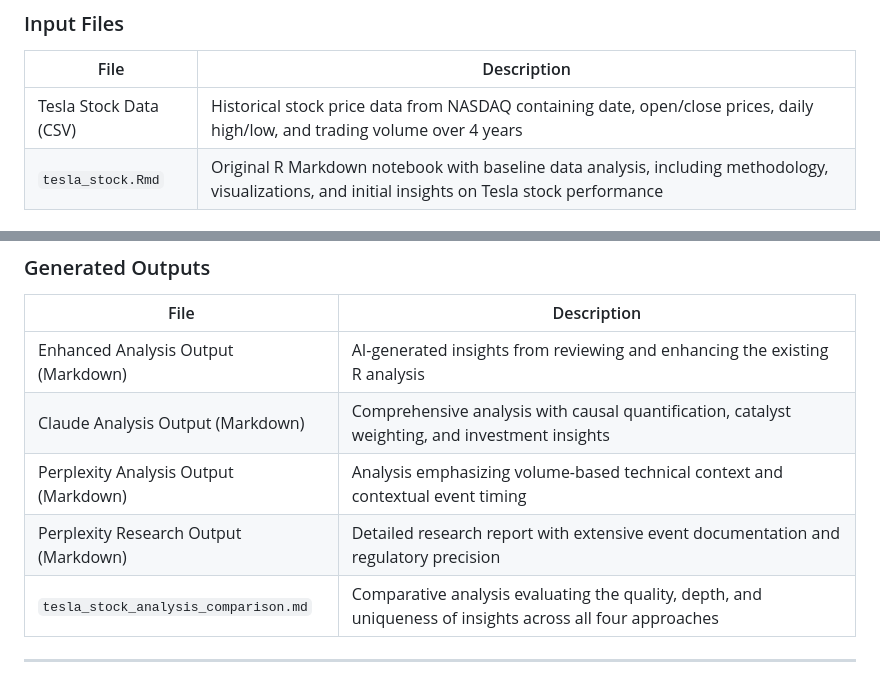
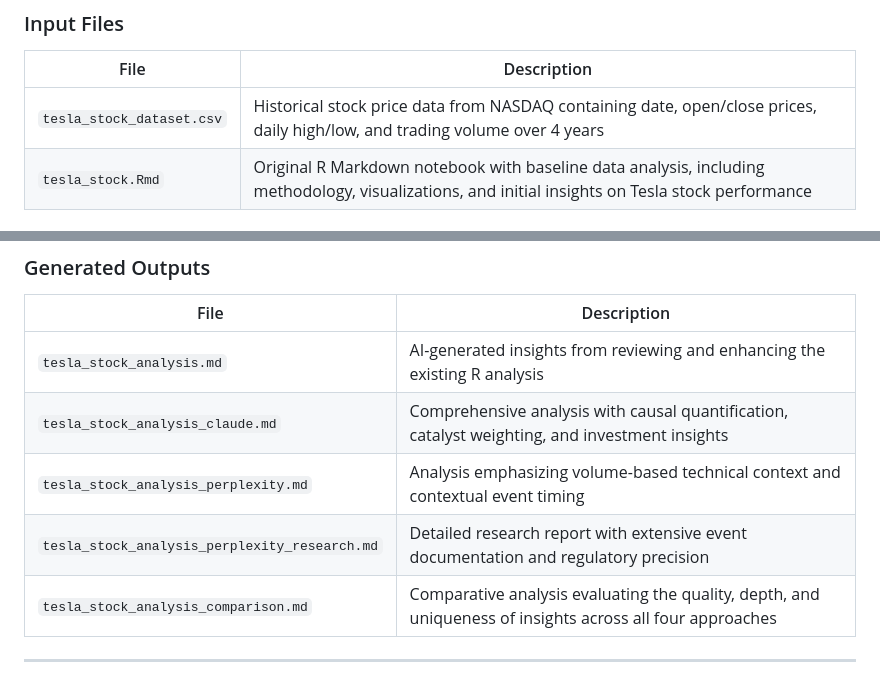
Before and after one commit to priankr/tesla-stock-data-analysis, a Markdown page: README.md, 2 parts joined by grey strips. Rendered like a GitHub page.

```diff
--- a/README.md
+++ b/README.md
@@ -39,7 +39,7 @@ The project compares four approaches:
 
 | File | Description |
 | --- | --- |
-| Tesla Stock Data (CSV) | Historical stock price data from NASDAQ containing date, open/close prices, daily high/low, and trading volume over 4 years |
+| `tesla_stock_dataset.csv`| Historical stock price data from NASDAQ containing date, open/close prices, daily high/low, and trading volume over 4 years |
 | `tesla_stock.Rmd` | Original R Markdown notebook with baseline data analysis, including methodology, visualizations, and initial insights on Tesla stock performance |
 
 ### Analysis Prompts
@@ -62,10 +62,10 @@ The project compares four approaches:
 
 | File | Description |
 | --- | --- |
-| Enhanced Analysis Output (Markdown) | AI-generated insights from reviewing and enhancing the existing R analysis |
-| Claude Analysis Output (Markdown) | Comprehensive analysis with causal quantification, catalyst weighting, and investment insights |
-| Perplexity Analysis Output (Markdown) | Analysis emphasizing volume-based technical context and contextual event timing |
-| Perplexity Research Output (Markdown) | Detailed research report with extensive event documentation and regulatory precision |
+| `tesla_stock_analysis.md` | AI-generated insights from reviewing and enhancing the existing R analysis |
+| `tesla_stock_analysis_claude.md` | Comprehensive analysis with causal quantification, catalyst weighting, and investment insights |
+| `tesla_stock_analysis_perplexity.md` | Analysis emphasizing volume-based technical context and contextual event timing |
+| `tesla_stock_analysis_perplexity_research.md` | Detailed research report with extensive event documentation and regulatory precision |
 | `tesla_stock_analysis_comparison.md` | Comparative analysis evaluating the quality, depth, and uniqueness of insights across all four approaches |
 
 ---
```
